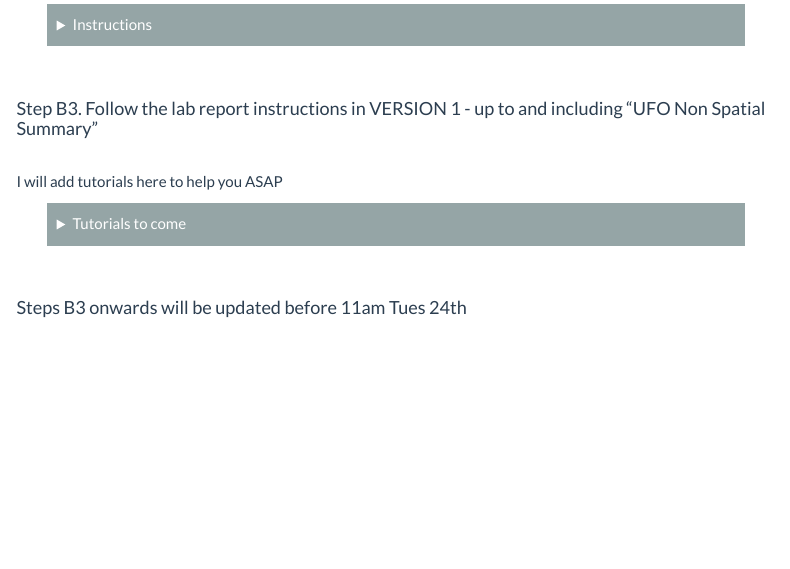
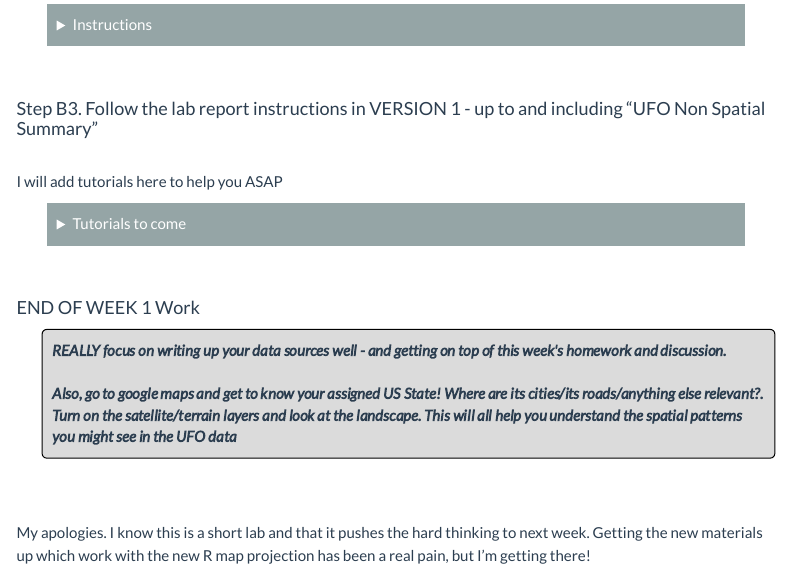
Before and after one commit to hgreatrex/Geog364_2024, an R Markdown document (pg_364Lab3_Spatial.Rmd): the page in a window 1100 px wide, from 1260 px down. Rendered offline with R 4.5, knitr and Pandoc, with nearby package versions; menus at the side of the page are left out.

Commit message:
Lab 3 week 1 done

````diff
--- a/pg_364Lab3_Spatial.Rmd
+++ b/pg_364Lab3_Spatial.Rmd
@@ -257,4 +257,11 @@ I will add tutorials here to help you ASAP
 <br><br>
 
 
-#### Steps B3 onwards will be updated before 11am Tues 24th
+#### END OF WEEK 1 Work
+
+```{=html}
+<p class="comment"><strong>REALLY focus on writing up your data sources well - and getting on top of this week's homework and discussion. <br><br> Also, go to google maps and get to know your assigned US State!  Where are its cities/its roads/anything else relevant?.  Turn on the satellite/terrain layers and look at the landscape.  This will all help you understand the spatial patterns you might see in the UFO data</strong></p>
+```
+<br><br>
+
+My apologies. I know this is a short lab and that it pushes the hard thinking to next week.   Getting the new materials up which work with the new R map projection has been a real pain, but I'm getting there!
````
Also changed, not shown: 3 other files.
